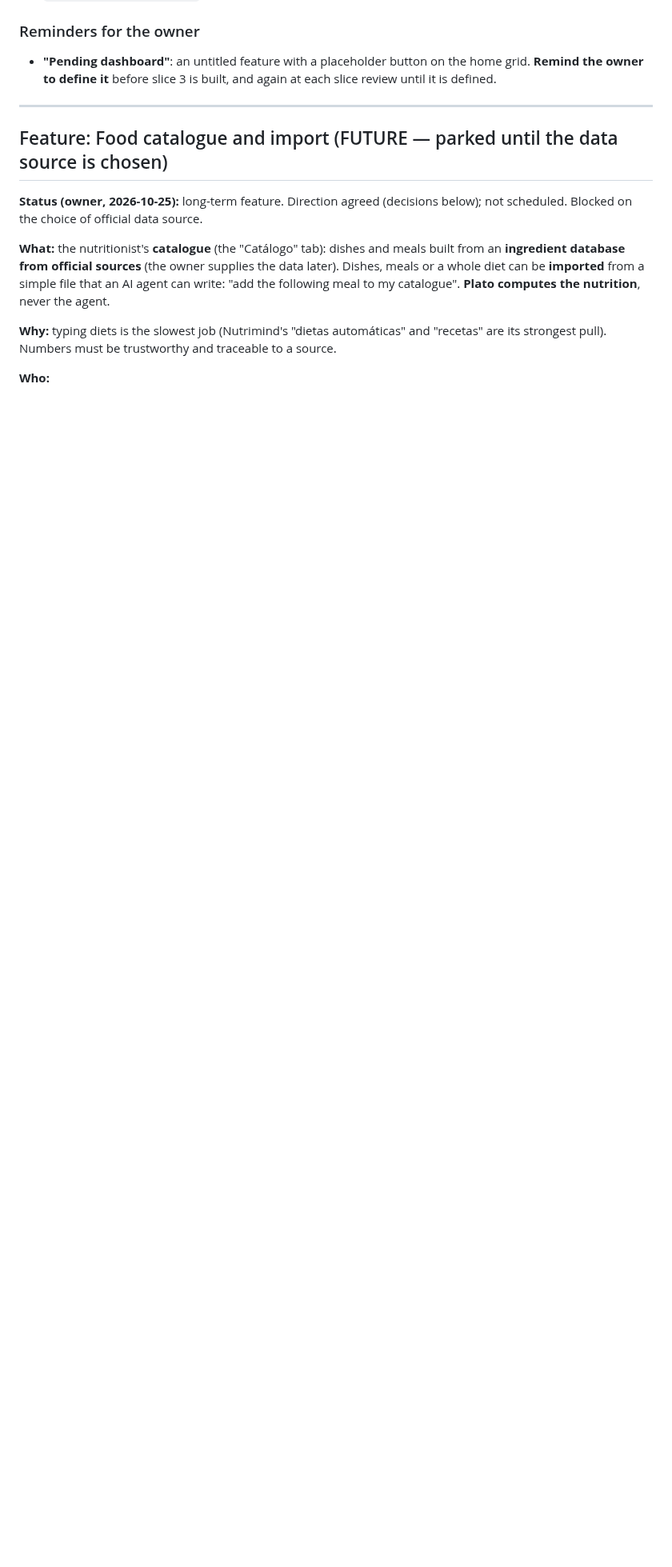
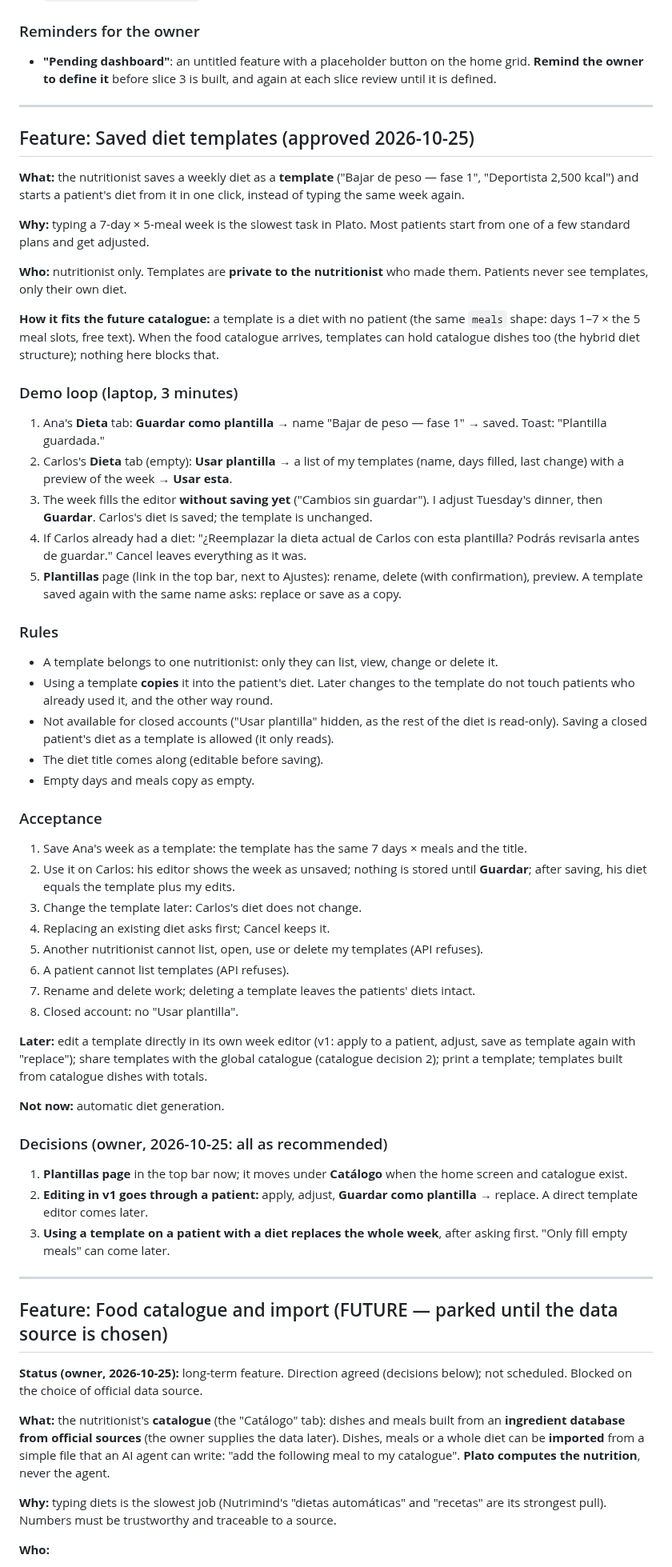
Before and after one commit to FlamingFlamingo-net/Plato, a Markdown page: specs/plato.md, the part around the change. Shown at 80% size. GitHub-like rendering; blank space fills up the shorter version.

Commit message:
Spec: saved diet templates (approved)
Save a week as a private template, start a patient's diet from it (copied, reviewed before saving), Plantillas page; v1 edits through a patient; replace the whole week after asking.

```diff
--- a/specs/plato.md
+++ b/specs/plato.md
@@ -484,6 +484,55 @@ A throwaway clickable mockup (fake data, outside the app) is shown to the client
 
 ---
 
+## Feature: Saved diet templates (approved 2026-10-25)
+
+**What:** the nutritionist saves a weekly diet as a **template** ("Bajar de peso — fase 1", "Deportista 2,500 kcal") and starts a patient's diet from it in one click, instead of typing the same week again.
+
+**Why:** typing a 7-day × 5-meal week is the slowest task in Plato. Most patients start from one of a few standard plans and get adjusted.
+
+**Who:** nutritionist only. Templates are **private to the nutritionist** who made them. Patients never see templates, only their own diet.
+
+**How it fits the future catalogue:** a template is a diet with no patient (the same `meals` shape: days 1–7 × the 5 meal slots, free text). When the food catalogue arrives, templates can hold catalogue dishes too (the hybrid diet structure); nothing here blocks that.
+
+### Demo loop (laptop, 3 minutes)
+
+1. Ana's **Dieta** tab: **Guardar como plantilla** → name "Bajar de peso — fase 1" → saved. Toast: "Plantilla guardada."
+2. Carlos's **Dieta** tab (empty): **Usar plantilla** → a list of my templates (name, days filled, last change) with a preview of the week → **Usar esta**.
+3. The week fills the editor **without saving yet** ("Cambios sin guardar"). I adjust Tuesday's dinner, then **Guardar**. Carlos's diet is saved; the template is unchanged.
+4. If Carlos already had a diet: "¿Reemplazar la dieta actual de Carlos con esta plantilla? Podrás revisarla antes de guardar." Cancel leaves everything as it was.
+5. **Plantillas** page (link in the top bar, next to Ajustes): rename, delete (with confirmation), preview. A template saved again with the same name asks: replace or save as a copy.
+
+### Rules
+
+- A template belongs to one nutritionist: only they can list, view, change or delete it.
+- Using a template **copies** it into the patient's diet. Later changes to the template do not touch patients who already used it, and the other way round.
+- Not available for closed accounts ("Usar plantilla" hidden, as the rest of the diet is read-only). Saving a closed patient's diet as a template is allowed (it only reads).
+- The diet title comes along (editable before saving).
+- Empty days and meals copy as empty.
+
+### Acceptance
+
+1. Save Ana's week as a template: the template has the same 7 days × meals and the title.
+2. Use it on Carlos: his editor shows the week as unsaved; nothing is stored until **Guardar**; after saving, his diet equals the template plus my edits.
+3. Change the template later: Carlos's diet does not change.
+4. Replacing an existing diet asks first; Cancel keeps it.
+5. Another nutritionist cannot list, open, use or delete my templates (API refuses).
+6. A patient cannot list templates (API refuses).
+7. Rename and delete work; deleting a template leaves the patients' diets intact.
+8. Closed account: no "Usar plantilla".
+
+**Later:** edit a template directly in its own week editor (v1: apply to a patient, adjust, save as template again with "replace"); share templates with the global catalogue (catalogue decision 2); print a template; templates built from catalogue dishes with totals.
+
+**Not now:** automatic diet generation.
+
+### Decisions (owner, 2026-10-25: all as recommended)
+
+1. **Plantillas page** in the top bar now; it moves under **Catálogo** when the home screen and catalogue exist.
+2. **Editing in v1 goes through a patient:** apply, adjust, **Guardar como plantilla** → replace. A direct template editor comes later.
+3. **Using a template on a patient with a diet replaces the whole week**, after asking first. "Only fill empty meals" can come later.
+
+---
+
 ## Feature: Food catalogue and import (FUTURE — parked until the data source is chosen)
 
 **Status (owner, 2026-10-25):** long-term feature. Direction agreed (decisions below); not scheduled. Blocked on the choice of official data source.
```
